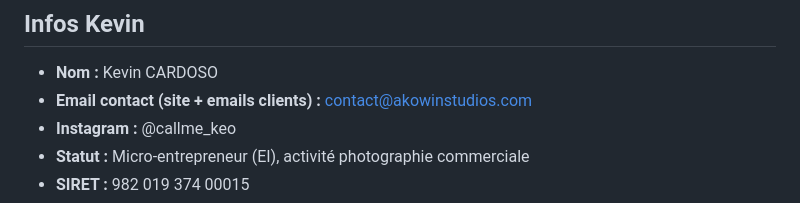
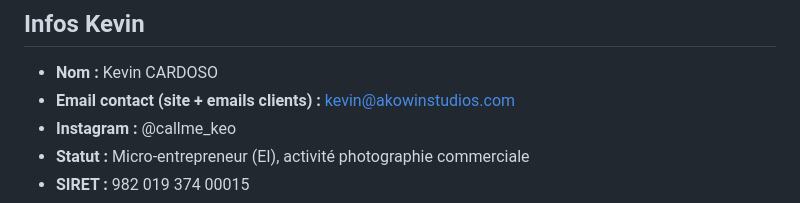
Before and after one commit to callme-keo/storefront-shoot-and-sell-automation, a Markdown page: CLAUDE.md, the part around the change. GitHub-like rendering.

Commit message:
docs(claude.md): aligne l'email de contact client sur kevin@akowinstudios.com
Cohérence avec le code client (mailto, reply-to, facture, mentions légales)
déjà entièrement sur kevin@ (cf. 2c699df). contact@ = boîte de compte perso.

Co-Authored-By: Claude Opus 4.8 <noreply@anthropic.com>

```diff
--- a/CLAUDE.md
+++ b/CLAUDE.md
@@ -199,7 +199,7 @@ Statuts : `envoyé` | `payé` | `upsell` | `relancé`
 ## Infos Kevin
 
 - **Nom :** Kevin CARDOSO
-- **Email contact (site + emails clients) :** contact@akowinstudios.com
+- **Email contact (site + emails clients) :** kevin@akowinstudios.com
 - **Instagram :** @callme_keo
 - **Statut :** Micro-entrepreneur (EI), activité photographie commerciale
 - **SIRET :** 982 019 374 00015
```
